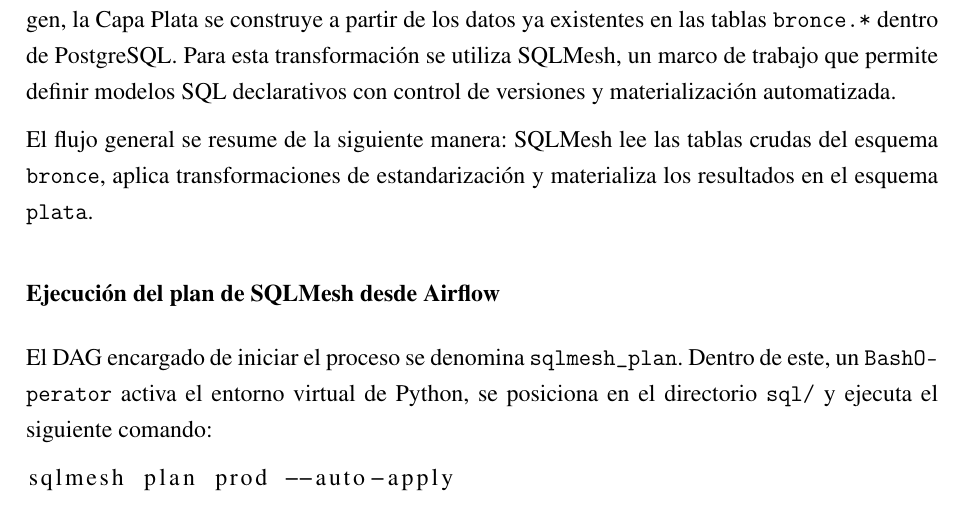
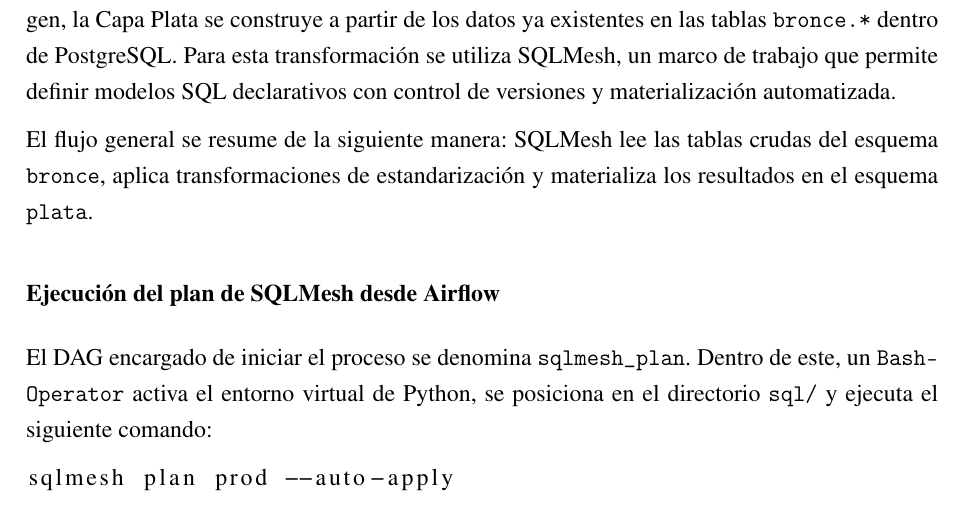
Before and after one commit to juliansknelo/Repofinal, a LaTeX document (main.tex, which reads capitulos/desarrollo.tex): part of page 47 of 72, cut so that both start at the same text. Compiled offline with pdfLaTeX.

Commit message:
justificato

```diff
--- a/capitulos/desarrollo.tex
+++ b/capitulos/desarrollo.tex
@@ -510,7 +510,7 @@
 
 \subsubsection{Ejecución del plan de SQLMesh desde Airflow}
 
-El DAG encargado de iniciar el proceso se denomina \texttt{sqlmesh\_plan}. Dentro de este, un \texttt{BashOperator} activa el entorno virtual de Python, se posiciona en el directorio \texttt{sql/} y ejecuta el siguiente comando:
+El DAG encargado de iniciar el proceso se denomina \texttt{sqlmesh\_plan}. Dentro de este, un \texttt{Bash\-Op\-er\-a\-tor} activa el entorno virtual de Python, se posiciona en el directorio \texttt{sql/} y ejecuta el siguiente comando:
 
 \begin{lstlisting}[language=bash, breaklines=true]
 sqlmesh plan prod --auto-apply
```
Also changed, not shown: main.pdf, 4 other files.
